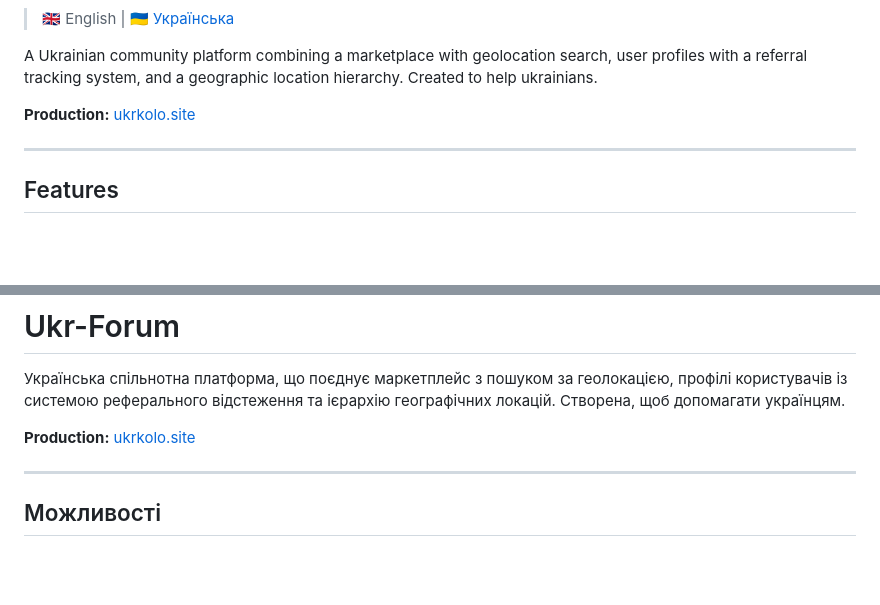
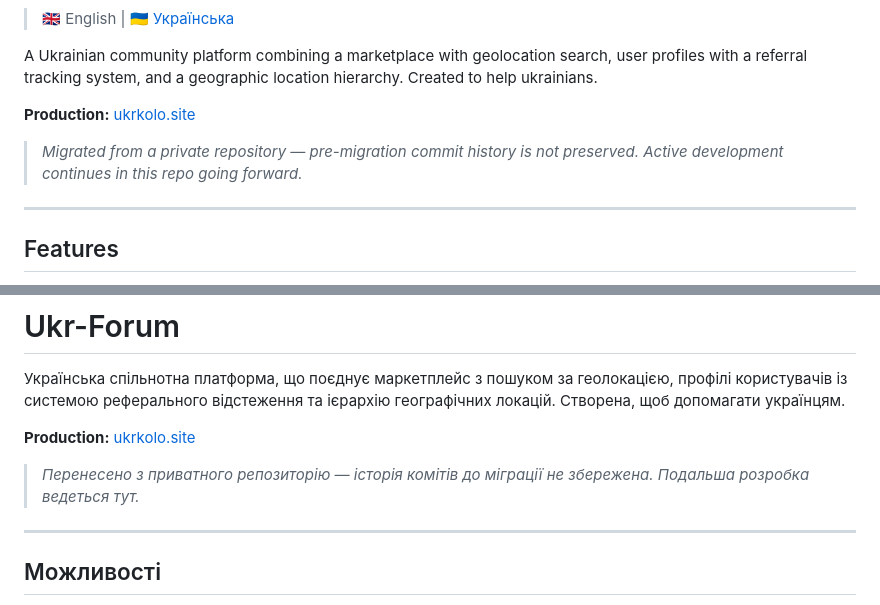
Before and after one commit to evilsenpa1/django_ukr_forum, a Markdown page: README.md, 2 parts joined by grey strips. Rendered like a GitHub page; blank space fills up the shorter version.

Commit message:
docs: Add badges and commit histry info to README

```diff
--- a/README.md
+++ b/README.md
@@ -5,6 +13,8 @@
 A Ukrainian community platform combining a marketplace with geolocation search, user profiles with a referral tracking system, and a geographic location hierarchy. Created to help ukrainians.
 
 **Production:** [ukrkolo.site](https://ukrkolo.site)
+
+> _Migrated from a private repository — pre-migration commit history is not preserved. Active development continues in this repo going forward._
 
 ---
 
@@ -199,6 +209,8 @@ https://github.com/evilsenpa1
 
 **Production:** [ukrkolo.site](https://ukrkolo.site)
 
+> _Перенесено з приватного репозиторію — історія комітів до міграції не збережена. Подальша розробка ведеться тут._
+
 ---
 
 ## Можливості
```
Also changed, not shown: other parts of README.md (+8 -0 lines).
